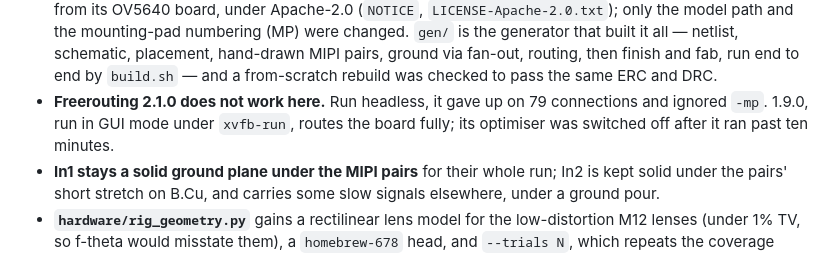
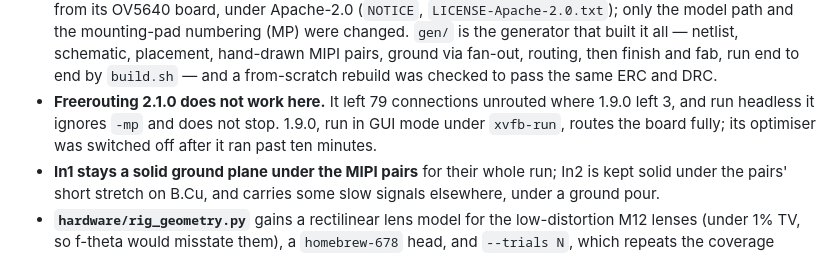
Before and after one commit to dawsboss/Sports-Camera-Analytics-, a Markdown page: CHANGELOG.md, the part around the change. Drawn GitHub-style.

Commit message:
Say which Freerouting run left 79 connections unrouted
The 0.1.13 entry attributed the 79 unrouted connections to a headless
run of Freerouting 2.1.0; they came from a GUI-mode run instead. Run
headless, 2.1.0 does not apply `-mp` at all, so its stop pass stays
at 999 and it never stops: it sat at the same unrouted count for 50
passes before it was stopped by hand. 1.9.0 left 3 unrouted in the
same GUI-mode comparison. The record should say what was measured;
nothing else in the entry, or the board itself, changes.

Co-Authored-By: Claude Opus 5.5 <noreply@anthropic.com>
Claude-Session: https://claude.ai/code/session_01VszbNyrgjevPWfMezdzFrH

```diff
--- a/CHANGELOG.md
+++ b/CHANGELOG.md
@@ -601,10 +601,11 @@ has been bought, built or filmed.
   hand-drawn MIPI pairs, ground via fan-out, routing, then finish and
   fab, run end to end by `build.sh` — and a from-scratch rebuild was
   checked to pass the same ERC and DRC.
-- **Freerouting 2.1.0 does not work here.** Run headless, it gave up on
-  79 connections and ignored `-mp`. 1.9.0, run in GUI mode under
-  `xvfb-run`, routes the board fully; its optimiser was switched off
-  after it ran past ten minutes.
+- **Freerouting 2.1.0 does not work here.** It left 79 connections
+  unrouted where 1.9.0 left 3, and run headless it ignores `-mp` and
+  does not stop. 1.9.0, run in GUI mode under `xvfb-run`, routes the
+  board fully; its optimiser was switched off after it ran past ten
+  minutes.
 - **In1 stays a solid ground plane under the MIPI pairs** for their
   whole run; In2 is kept solid under the pairs' short stretch on
   B.Cu, and carries some slow signals elsewhere, under a ground pour.
```
